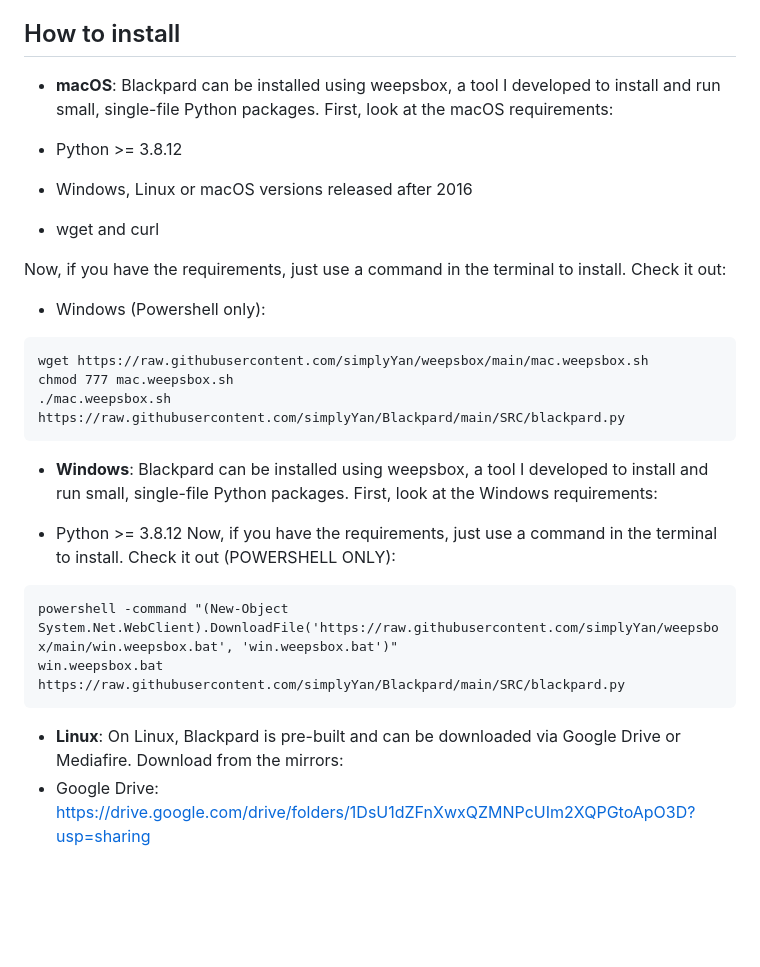
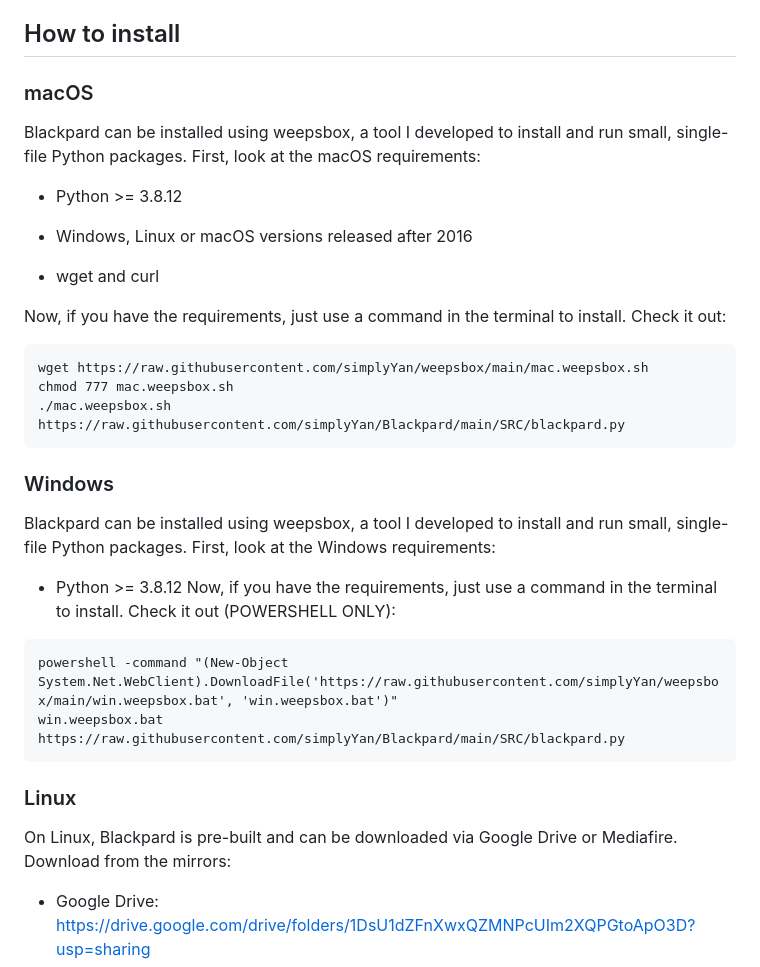
Before and after one commit to simplyYan/Blackpard, a Markdown page: README.md, the part around the change. Rendered like a GitHub page; blank space fills up the shorter version.

````diff
--- a/README.md
+++ b/README.md
@@ -3,7 +3,7 @@
 Blackpard is a high-level compiled language that is fast, light, easy, secure and broad.
 
 ## How to install
-- **macOS**:
+### macOS
 Blackpard can be installed using weepsbox, a tool I developed to install and run small, single-file Python packages. First, look at the macOS requirements:
 
 - Python >= 3.8.12
@@ -13,14 +13,12 @@ Blackpard can be installed using weepsbox, a tool I developed to install and run
 - wget and curl
 
 Now, if you have the requirements, just use a command in the terminal to install. Check it out:
-
-- Windows (Powershell only):
 ```
 wget https://raw.githubusercontent.com/simplyYan/weepsbox/main/mac.weepsbox.sh
 chmod 777 mac.weepsbox.sh
 ./mac.weepsbox.sh https://raw.githubusercontent.com/simplyYan/Blackpard/main/SRC/blackpard.py
 ```
-- **Windows**:
+### Windows
 Blackpard can be installed using weepsbox, a tool I developed to install and run small, single-file Python packages. First, look at the Windows requirements:
 
 - Python >= 3.8.12
@@ -29,7 +27,7 @@ Now, if you have the requirements, just use a command in the terminal to install
 powershell -command "(New-Object System.Net.WebClient).DownloadFile('https://raw.githubusercontent.com/simplyYan/weepsbox/main/win.weepsbox.bat', 'win.weepsbox.bat')"
 win.weepsbox.bat https://raw.githubusercontent.com/simplyYan/Blackpard/main/SRC/blackpard.py
 ```
-- **Linux**:
+### Linux
 On Linux, Blackpard is pre-built and can be downloaded via Google Drive or Mediafire. Download from the mirrors:
 - Google Drive: https://drive.google.com/drive/folders/1DsU1dZFnXwxQZMNPcUIm2XQPGtoApO3D?usp=sharing
 - Mediafire: ???
````
